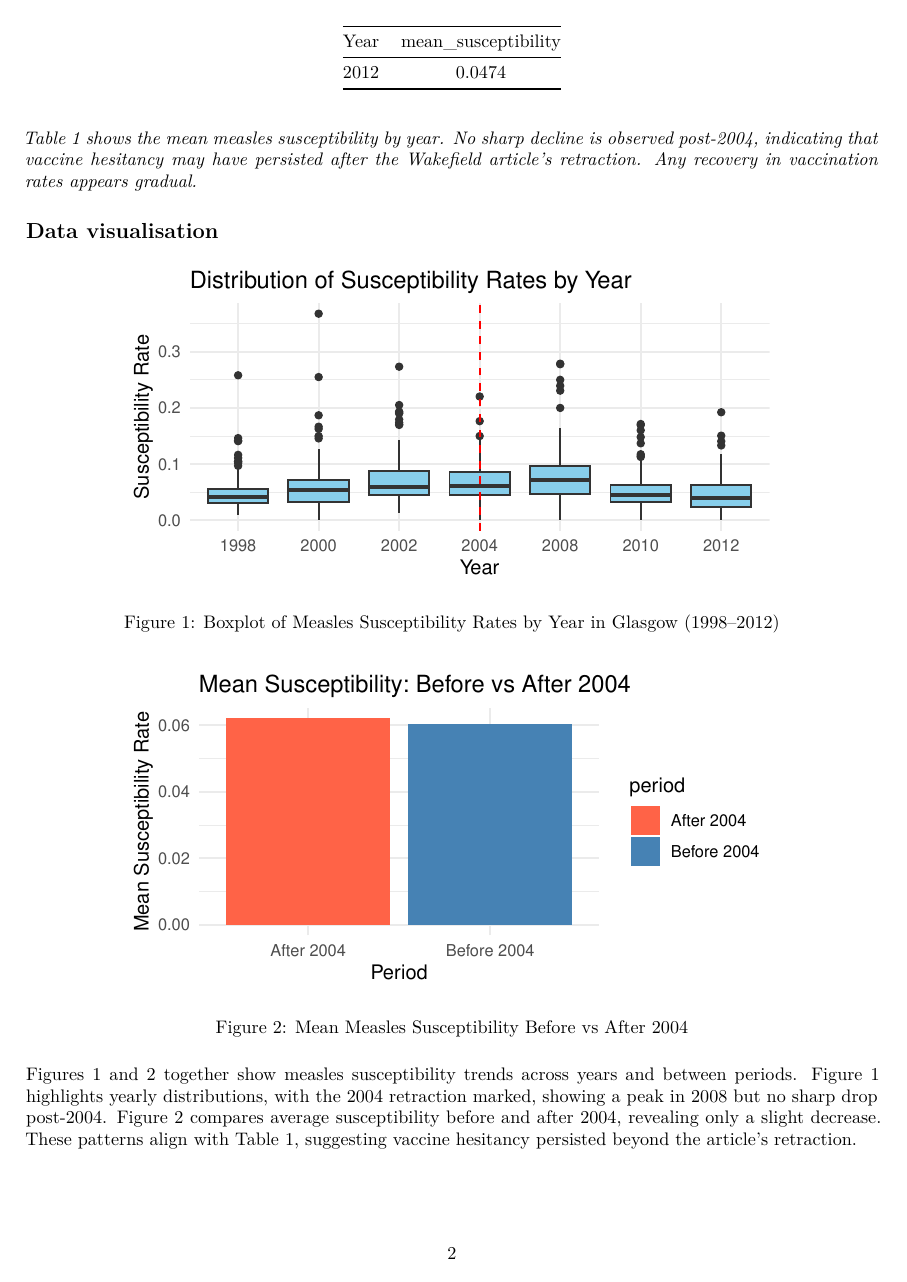
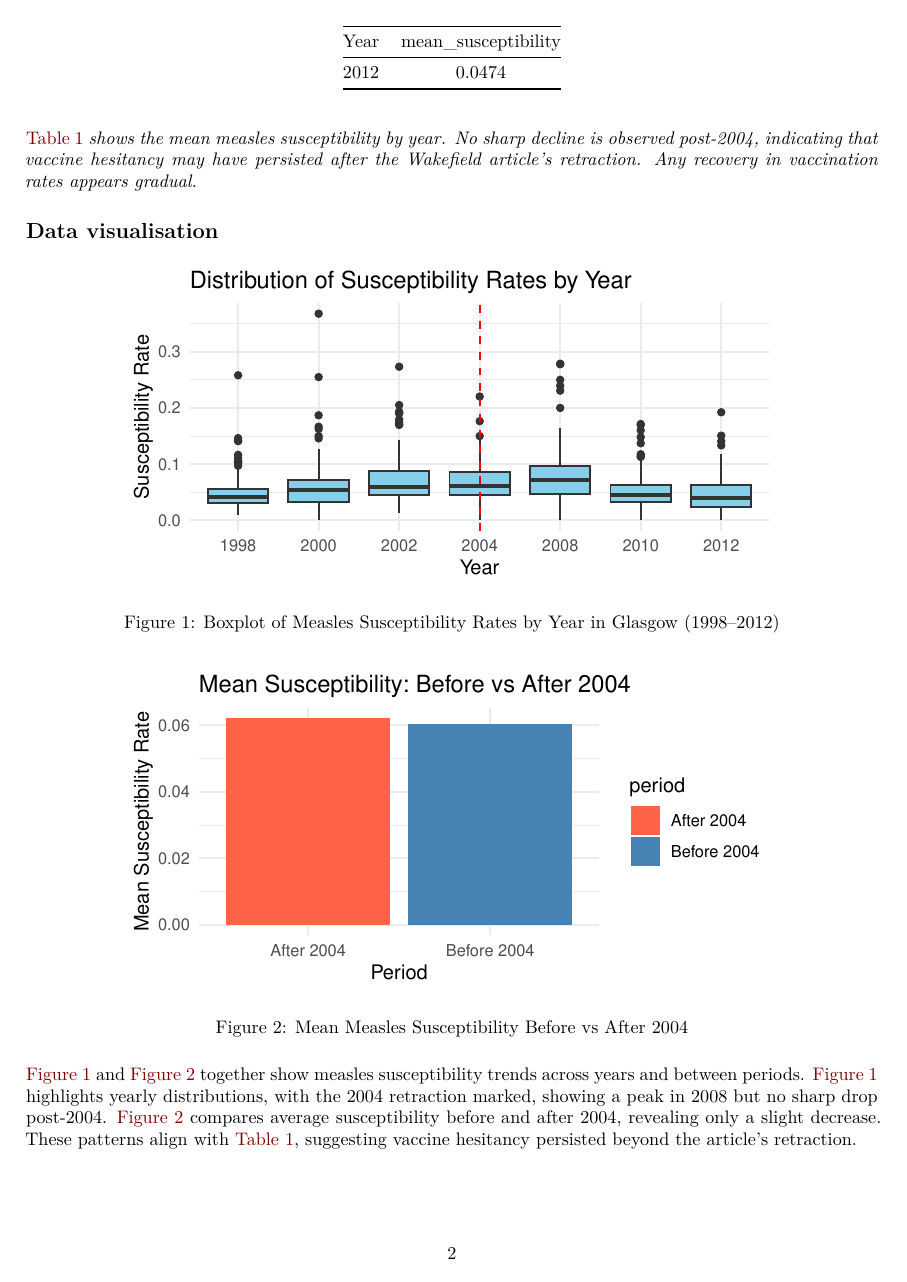
Before and after one commit to nmslsb666cnm/DAS-Group-8, a Quarto document (Group_8_Analysis.qmd): page 2 of 5. Rendered offline with R 4.5, knitr and Pandoc in place of Quarto, then LaTeX, with nearby package versions; some code elsewhere in the file could not run offline.

Commit message:
Added the cyberlink on each plot

````diff
--- a/Group_8_Analysis.qmd
+++ b/Group_8_Analysis.qmd
@@ -60,6 +60,11 @@ measles_data <- measles_data %>%
 ## Summary statistic
 
 ```{r}
+#| echo: false
+#| message: false
+#| warning: false
+#| tbl-placement: "H"
+#| label: tbl-summary
 mean_susceptibility <- measles_data %>%
   group_by(Year) %>%
   summarise(mean_susceptibility = mean(susceptibility_rate, na.rm = TRUE))
@@ -70,7 +75,7 @@ kable(mean_susceptibility,
       align = "c")
 ```
 
-*Table 1 shows the mean measles susceptibility by year. No sharp decline is observed post-2004, indicating that vaccine hesitancy may have persisted after the Wakefield article's retraction. Any recovery in vaccination rates appears gradual.*
+@tbl-summary *shows the mean measles susceptibility by year. No sharp decline is observed post-2004, indicating that vaccine hesitancy may have persisted after the Wakefield article's retraction. Any recovery in vaccination rates appears gradual.*
 
 ## Data visualisation
 
@@ -107,7 +112,7 @@ measles_data |>
   theme_minimal()
 ```
 
-Figures 1 and 2 together show measles susceptibility trends across years and between periods. Figure 1 highlights yearly distributions, with the 2004 retraction marked, showing a peak in 2008 but no sharp drop post-2004. Figure 2 compares average susceptibility before and after 2004, revealing only a slight decrease. These patterns align with Table 1, suggesting vaccine hesitancy persisted beyond the article’s retraction.
+@fig-box and @fig-mean together show measles susceptibility trends across years and between periods. @fig-box highlights yearly distributions, with the 2004 retraction marked, showing a peak in 2008 but no sharp drop post-2004. @fig-mean compares average susceptibility before and after 2004, revealing only a slight decrease. These patterns align with @tbl-summary, suggesting vaccine hesitancy persisted beyond the article’s retraction.
 
 ```{r}
 #| echo: false
````
Also changed, not shown: Group_8_Analysis.qmd (2 more changed lines).
